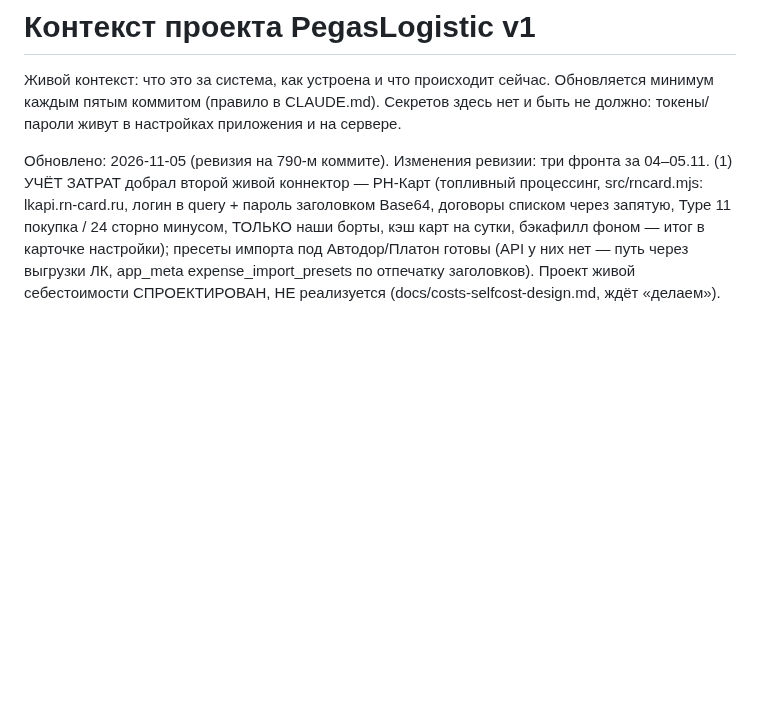
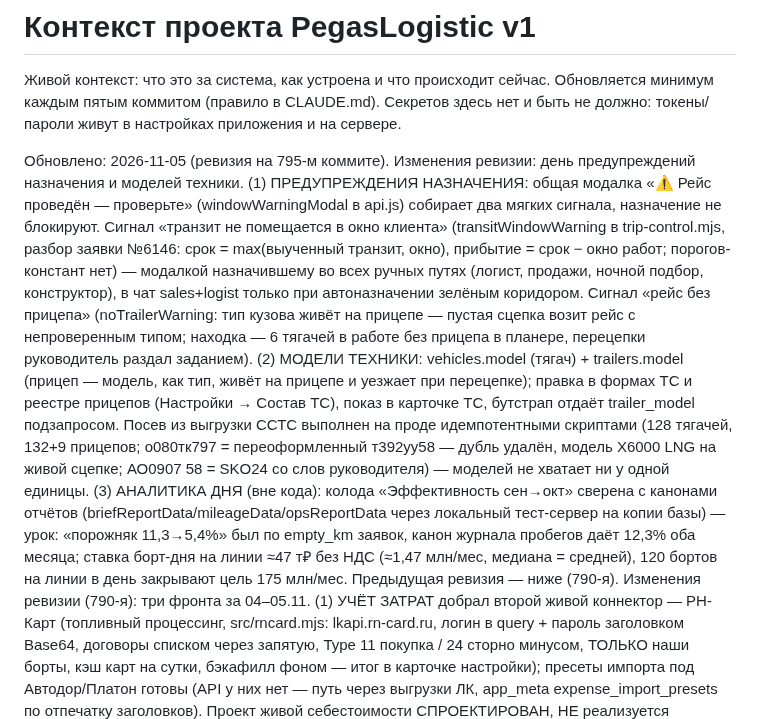
Before and after one commit to Tuma58/planner_pegas, a Markdown page: docs/CONTEXT.md, the part around the change. GitHub-like rendering; blank space fills up the shorter version.

Commit message:
📝 CONTEXT.md: ревизия на 795-м коммите
Предупреждения назначения (окно клиента + сцепка без прицепа общей
модалкой), модели техники из ССТС с посевом на проде, уроки сверки
колоды эффективности с канонами отчётов.

Co-Authored-By: Claude Fable 5 <noreply@anthropic.com>

```diff
--- a/docs/CONTEXT.md
+++ b/docs/CONTEXT.md
@@ -5,8 +5,35 @@
 Секретов здесь нет и быть не должно: токены/пароли живут в настройках
 приложения и на сервере.
 
-Обновлено: 2026-11-05 (ревизия на 790-м коммите).
-Изменения ревизии: три фронта за 04–05.11. (1) УЧЁТ ЗАТРАТ добрал
+Обновлено: 2026-11-05 (ревизия на 795-м коммите).
+Изменения ревизии: день предупреждений назначения и моделей техники.
+(1) ПРЕДУПРЕЖДЕНИЯ НАЗНАЧЕНИЯ: общая модалка «⚠ Рейс проведён —
+проверьте» (windowWarningModal в api.js) собирает два мягких сигнала,
+назначение не блокируют. Сигнал «транзит не помещается в окно клиента»
+(transitWindowWarning в trip-control.mjs, разбор заявки №6146: срок =
+max(выученный транзит, окно), прибытие = срок − окно работ; порогов-
+констант нет) — модалкой назначившему во всех ручных путях (логист,
+продажи, ночной подбор, конструктор), в чат sales+logist только при
+автоназначении зелёным коридором. Сигнал «рейс без прицепа»
+(noTrailerWarning: тип кузова живёт на прицепе — пустая сцепка возит
+рейс с непроверенным типом; находка — 6 тягачей в работе без прицепа
+в планере, перецепки руководитель раздал заданием). (2) МОДЕЛИ
+ТЕХНИКИ: vehicles.model (тягач) + trailers.model (прицеп — модель, как
+тип, живёт на прицепе и уезжает при перецепке); правка в формах ТС и
+реестре прицепов (Настройки → Состав ТС), показ в карточке ТС,
+бутстрап отдаёт trailer_model подзапросом. Посев из выгрузки ССТС
+выполнен на проде идемпотентными скриптами (128 тягачей, 132+9
+прицепов; о080тк797 = переоформленный т392уу58 — дубль удалён, модель
+X6000 LNG на живой сцепке; АО0907 58 = SKO24 со слов руководителя) —
+моделей не хватает ни у одной единицы. (3) АНАЛИТИКА ДНЯ (вне кода):
+колода «Эффективность сен→окт» сверена с канонами отчётов
+(briefReportData/mileageData/opsReportData через локальный тест-сервер
+на копии базы) — урок: «порожняк 11,3→5,4%» был по empty_km заявок,
+канон журнала пробегов даёт 12,3% оба месяца; ставка борт-дня на линии
+≈47 т₽ без НДС (≈1,47 млн/мес, медиана = средней), 120 бортов на
+линии в день закрывают цель 175 млн/мес. Предыдущая ревизия — ниже
+(790-я).
+Изменения ревизии (790-я): три фронта за 04–05.11. (1) УЧЁТ ЗАТРАТ добрал
 второй живой коннектор — РН-Карт (топливный процессинг, src/rncard.mjs:
 lkapi.rn-card.ru, логин в query + пароль заголовком Base64, договоры
 списком через запятую, Type 11 покупка / 24 сторно минусом, ТОЛЬКО
```
